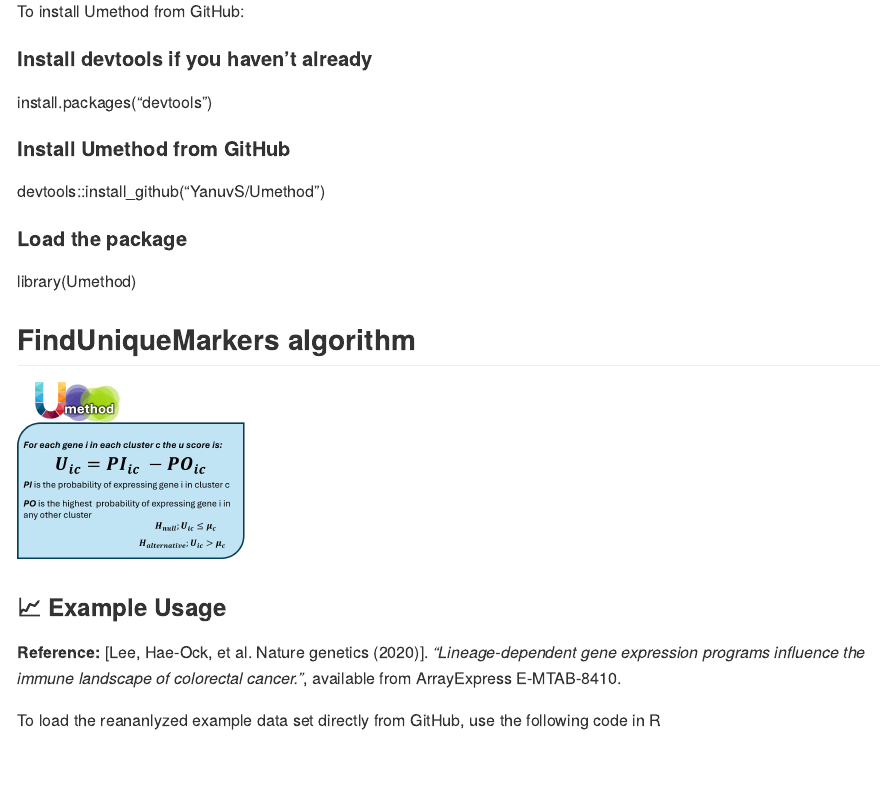
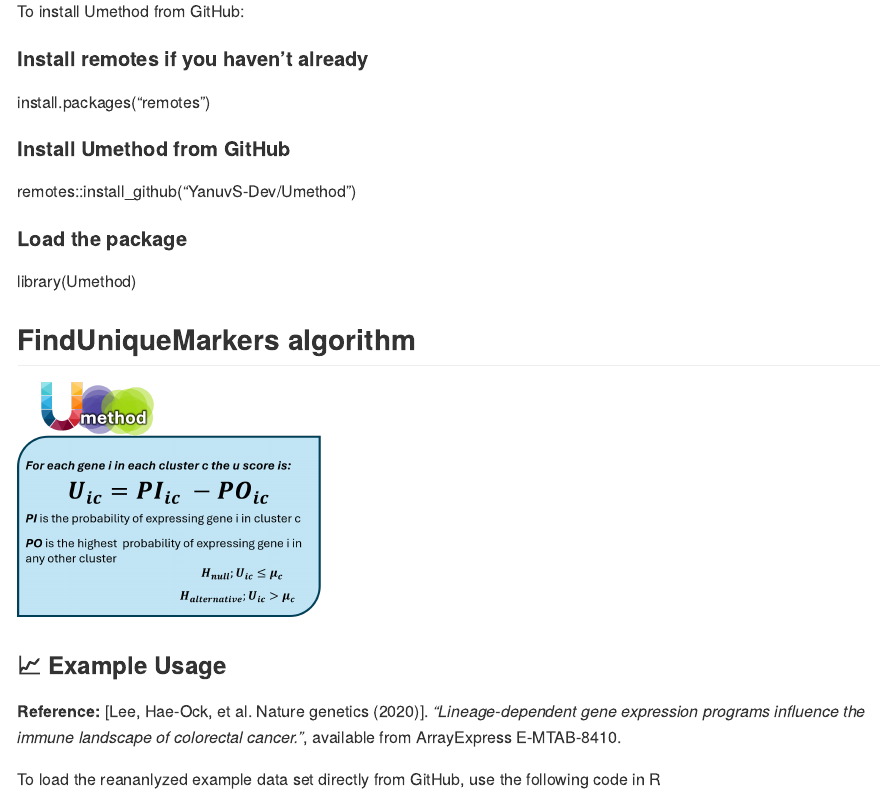
Before and after one commit to YanuvS-Dev/Umethod, an R Markdown document (README.Rmd): the page in a window 1100 px wide, from 300 px down. The pictures show the output file README.md that the author committed with the source, drawn offline in the style of GitHub.

Commit message:
Updated package after moving to YanuvS-Dev organization

````diff
--- a/README.Rmd
+++ b/README.Rmd
@@ -13,18 +13,18 @@ output: html_document
 
 To install Umethod from GitHub:
 
-#### Install devtools if you haven't already
-install.packages("devtools")
+#### Install remotes if you haven't already
+install.packages("remotes")
 
 #### Install Umethod from GitHub
-devtools::install_github("YanuvS/Umethod")
+remotes::install_github("YanuvS-Dev/Umethod")
 
 #### Load the package
 library(Umethod)
 
 ## FindUniqueMarkers algorithm
 
-```{r, echo=FALSE, out.width='30%'}
+```{r, echo=FALSE, out.width='40%'}
 knitr::include_graphics("images/UmethodImage.png")
 ```
 
````
Also changed, not shown: README.md, 1 other file.
